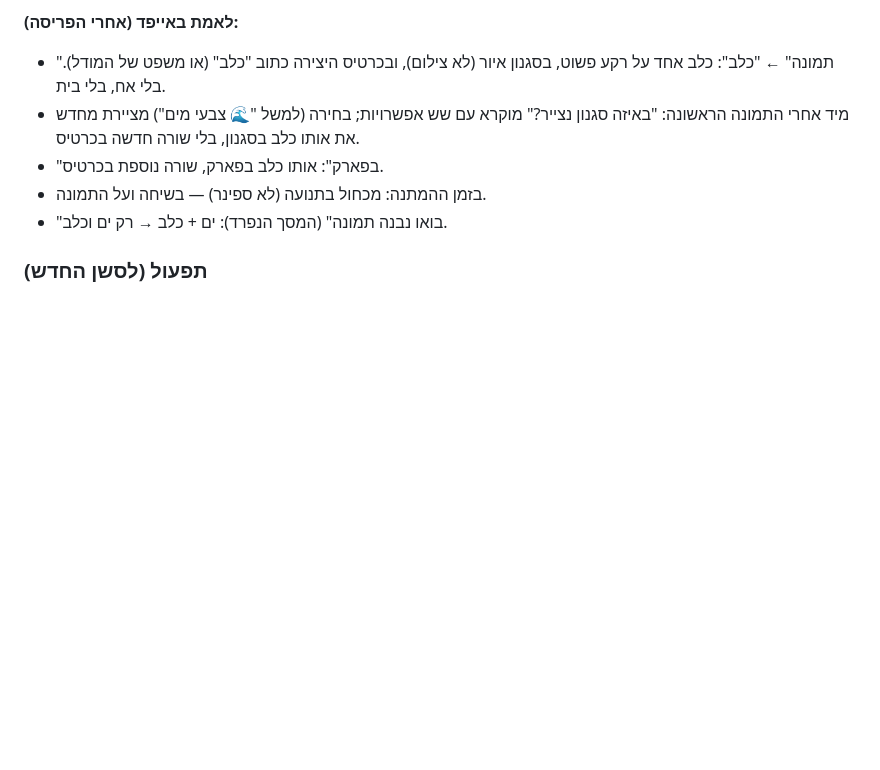
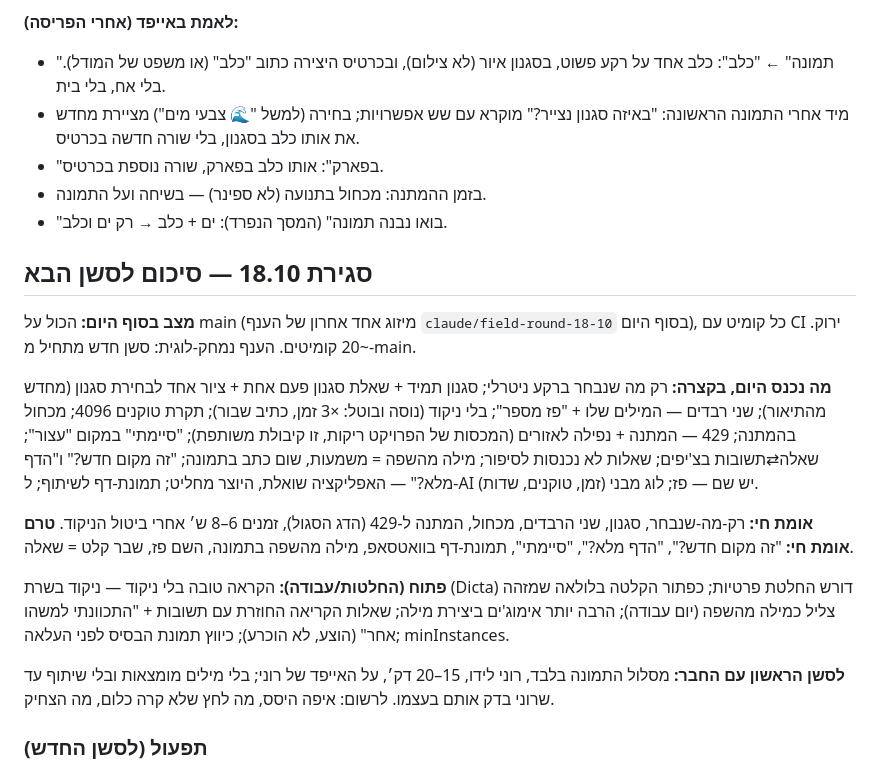
Before and after one commit to ronymilanez34-prog/creative-aac, a Markdown page: docs/HANDOVER.md, the part around the change. Drawn GitHub-style; blank space fills up the shorter version.

Commit message:
docs: HANDOVER — closing the 18.10 round (state, verified vs. not, open items, the first friend session)
Co-Authored-By: Claude Fable 5.1 <noreply@anthropic.com>

```diff
--- a/docs/HANDOVER.md
+++ b/docs/HANDOVER.md
@@ -503,6 +503,32 @@ page_story, שאלת האישור ואפשרויותיה); האפליקציה מ
 - בזמן ההמתנה: מכחול בתנועה (לא ספינר) — בשיחה ועל התמונה.
 - "בואו נבנה תמונה" (המסך הנפרד): ים + כלב → רק ים וכלב.
 
+## סגירת 18.10 — סיכום לסשן הבא
+
+**מצב בסוף היום:** הכול על main (מיזוג אחד אחרון של הענף `claude/field-round-18-10`
+בסוף היום), כל קומיט עם CI ירוק. ~20 קומיטים. הענף נמחק-לוגית: סשן חדש מתחיל מ-main.
+
+**מה נכנס היום, בקצרה:** רק מה שנבחר ברקע ניטרלי; סגנון תמיד + שאלת סגנון פעם
+אחת + ציור אחד לבחירת סגנון (מחדש מהתיאור); שני רבדים — המילים שלו + "פז מספר";
+בלי ניקוד (נוסה ובוטל: ×3 זמן, כתיב שבור); תקרת טוקנים 4096; מכחול בהמתנה;
+429 — המתנה + נפילה לאזורים (המכסות של הפרויקט ריקות, זו קיבולת משותפת);
+"סיימתי" במקום "עצור"; שאלה⇄תשובות בצ'יפים; שאלות לא נכנסות לסיפור; מילה מהשפה
+= משמעות, שום כתב בתמונה; "זה מקום חדש?" ו"הדף מלא?" — האפליקציה שואלת, היוצר
+מחליט; תמונת-דף לשיתוף; ל-AI יש שם — פז; לוג מבני (זמן, טוקנים, שדות).
+
+**אומת חי:** רק-מה-שנבחר, סגנון, שני הרבדים, מכחול, המתנה ל-429 (הדג הסגול),
+זמנים 6–8 ש׳ אחרי ביטול הניקוד. **טרם אומת חי:** "זה מקום חדש?", "הדף מלא?",
+"סיימתי", תמונת-דף בוואטסאפ, מילה מהשפה בתמונה, השם פז, שבר קלט = שאלה.
+
+**פתוח (החלטות/עבודה):** הקראה טובה בלי ניקוד — ניקוד בשרת (Dicta) דורש החלטת
+פרטיות; כפתור הקלטה בלולאה שמזהה צליל כמילה מהשפה (יום עבודה); הרבה יותר
+אימוג'ים ביצירת מילה; שאלות הקריאה החוזרת עם תשובות + "התכוונתי למשהו אחר"
+(הוצע, לא הוכרע); כיווץ תמונת הבסיס לפני העלאה; minInstances.
+
+**לסשן הראשון עם החבר:** מסלול התמונה בלבד, רוני לידו, 15–20 דק׳, על האייפד
+של רוני; בלי מילים מומצאות ובלי שיתוף עד שרוני בדק אותם בעצמו. לרשום: איפה
+היסס, מה לחץ שלא קרה כלום, מה הצחיק.
+
 ### תפעול (לסשן החדש)
 
 - פריסה: קומיט על `claude/strengthen-tool-research-5pn5dn` → מיזוג ל-main
```
